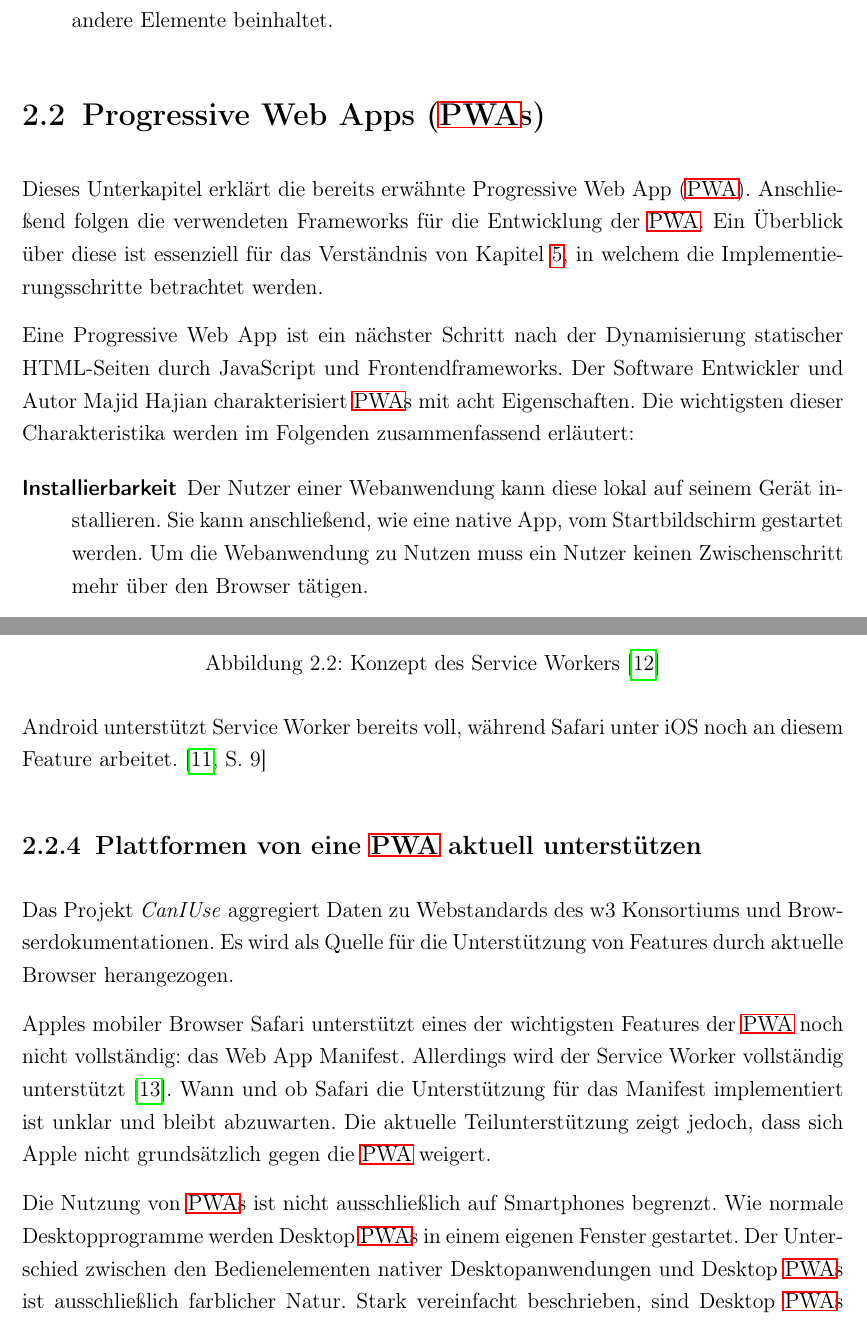
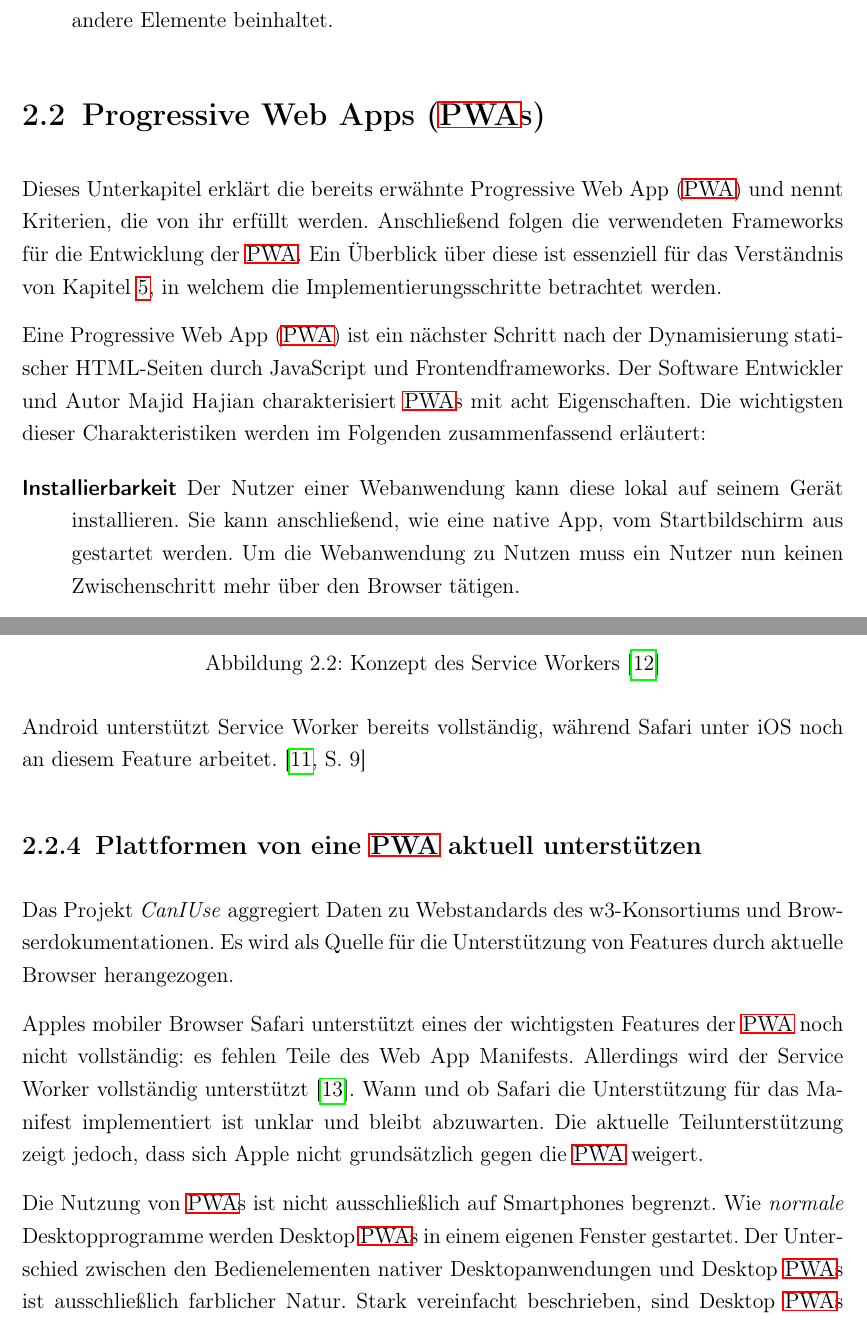
Before and after one commit to oliver-rudzinski/pwa-research-project, a LaTeX thesis (thesis-source/root.tex, which reads thesis-source/main-matter/2_Grundlagen_PWA.tex): two parts of pages 13 and 17 of 62, joined at a grey line, cut so that both start at the same text. Compiled offline with pdfLaTeX; a LaTeX package or settings file that is missing is left out.

Commit message:
Update 2_Grundlagen_PWA.tex

```diff
--- a/thesis-source/main-matter/2_Grundlagen_PWA.tex
+++ b/thesis-source/main-matter/2_Grundlagen_PWA.tex
@@ -1,11 +1,11 @@
-Dieses Unterkapitel erklärt die bereits erwähnte \acf{pwa}. Anschließend folgen die verwendeten Frameworks für die Entwicklung der \ac{pwa}. Ein Überblick über diese ist essenziell für das Verständnis von Kapitel \ref{chap:implementierung}, in welchem die Implementierungsschritte betrachtet werden.
+Dieses Unterkapitel erklärt die bereits erwähnte \acf{pwa} und nennt Kriterien, die von ihr erfüllt werden. Anschließend folgen die verwendeten Frameworks für die Entwicklung der \ac{pwa}. Ein Überblick über diese ist essenziell für das Verständnis von Kapitel \ref{chap:implementierung}, in welchem die Implementierungsschritte betrachtet werden.
 
-Eine Progressive Web App ist ein nächster Schritt nach der Dynamisierung statischer HTML-Seiten durch JavaScript und Frontendframeworks. Der Software Entwickler und Autor Majid Hajian charakterisiert \ac{pwa}s mit acht Eigenschaften. Die wichtigsten dieser Charakteristika werden im Folgenden zusammenfassend erläutert:
+Eine \acf{pwa} ist ein nächster Schritt nach der Dynamisierung statischer HTML-Seiten durch JavaScript und Frontendframeworks. Der Software Entwickler und Autor Majid Hajian charakterisiert \ac{pwa}s mit acht Eigenschaften. Die wichtigsten dieser Charakteristiken werden im Folgenden zusammenfassend erläutert:
 
 
 \begin{description}
   \item [Installierbarkeit]
-	  Der Nutzer einer Webanwendung kann diese lokal auf seinem Gerät installieren. Sie kann anschließend, wie eine native App, vom Startbildschirm gestartet werden. Um die Webanwendung zu Nutzen muss ein Nutzer keinen Zwischenschritt mehr über den Browser tätigen.
+	  Der Nutzer einer Webanwendung kann diese lokal auf seinem Gerät installieren. Sie kann anschließend, wie eine native App, vom Startbildschirm aus gestartet werden. Um die Webanwendung zu Nutzen muss ein Nutzer nun keinen Zwischenschritt mehr über den Browser tätigen.
 
   \item [Ähnlichkeit mit einer nativ implementierten App]
  	 Klassischerweise werden Android-Apps in Java und iOS Apps in Swift programmiert. Die \ac{pwa} soll, wie eine native App, auf die Hardware des Mobilgeräts zugreifen können (beispielsweise die Nutzung Bluetooth-Chips). Außerdem unterscheidet sich das User Interface der \ac{pwa} nicht maßgeblich von der nativen App.
@@ -86,13 +86,13 @@ Ein Service Worker ist ein von der UI separiert laufendes Hintergrundskript der
 \end{figure}
 
 
-Alle verbreiteten Desktopbrowser wie Chrome, Firefox, Opera, Edge und mittlerweile auch Safari unterstützen das Service Worker Konzept. Der Mobile Chromebrowser unter Android unterstützt Service Worker bereits voll, während Safari unter iOS noch an diesem Feature arbeitet. \cite[S. 9]{BeginningPWA}
+Alle verbreiteten Desktopbrowser wie Chrome, Firefox, Opera, Edge und mittlerweile auch Safari unterstützen das Service Worker Konzept. Der Mobile Chromebrowser unter Android unterstützt Service Worker bereits vollständig, während Safari unter iOS noch an diesem Feature arbeitet. \cite[S. 9]{BeginningPWA}
 
 
 \subsection{Plattformen von eine \ac{pwa} aktuell unterstützen}
-Das Projekt \textit{CanIUse} aggregiert Daten zu Webstandards des w3 Konsortiums und Browserdokumentationen. Es wird als Quelle für die Unterstützung von Features durch aktuelle Browser herangezogen.
+Das Projekt \textit{CanIUse} aggregiert Daten zu Webstandards des w3-Konsortiums und Browserdokumentationen. Es wird als Quelle für die Unterstützung von Features durch aktuelle Browser herangezogen.
 
-Apples mobiler Browser Safari unterstützt eines der wichtigsten Features der \ac{pwa} noch nicht vollständig: das Web App Manifest. Allerdings wird der Service Worker vollständig unterstützt \cite{CanIUseWebManifest}. Wann und ob Safari die Unterstützung für das Manifest implementiert ist unklar und bleibt abzuwarten. Die aktuelle Teilunterstützung zeigt jedoch, dass sich Apple nicht grundsätzlich gegen die \ac{pwa} weigert.
+Apples mobiler Browser Safari unterstützt eines der wichtigsten Features der \ac{pwa} noch nicht vollständig: es fehlen Teile des Web App Manifests. Allerdings wird der Service Worker vollständig unterstützt \cite{CanIUseWebManifest}. Wann und ob Safari die Unterstützung für das Manifest implementiert ist unklar und bleibt abzuwarten. Die aktuelle Teilunterstützung zeigt jedoch, dass sich Apple nicht grundsätzlich gegen die \ac{pwa} weigert.
 
  %Die Versionen zeigen aber eine stetig voranschreitende Integration der, erweitert den Funktionsumfang in den neusten Versionen von iOS.
 
@@ -101,7 +101,7 @@ Apples mobiler Browser Safari unterstützt eines der wichtigsten Features der \a
 
 
 % Source: https://developers.google.com/web/progressive-web-apps/desktop
-Die Nutzung von \ac{pwa}s ist nicht ausschließlich auf Smartphones begrenzt. Wie normale Desktopprogramme werden Desktop \ac{pwa}s in einem eigenen Fenster gestartet.
+Die Nutzung von \ac{pwa}s ist nicht ausschließlich auf Smartphones begrenzt. Wie \textit{normale} Desktopprogramme werden Desktop \ac{pwa}s in einem eigenen Fenster gestartet.
 Der Unterschied zwischen den Bedienelementen nativer Desktopanwendungen und Desktop \ac{pwa}s ist ausschließlich farblicher Natur. Stark vereinfacht beschrieben, sind Desktop \ac{pwa}s Browserfenster ohne Tabs und Adressleiste. Durch die Nutzung von Service Workern, welche die Webanwendung cachen, sind auch Desktop \ac{pwa}s nicht an eine Netzwerkverbindung gebunden.
 
 Grundsätzlich können Desktop \ac{pwa}s auf jedem Betriebssystem installiert werden, auf dem Google Chrome (Version größer 73) installiert werden kann: Windows, Mac, Linux und Chrome OS.
```
Also changed, not shown: thesis-source/main-matter/2_Grundlagen_PWA.tex (12 more changed lines).
